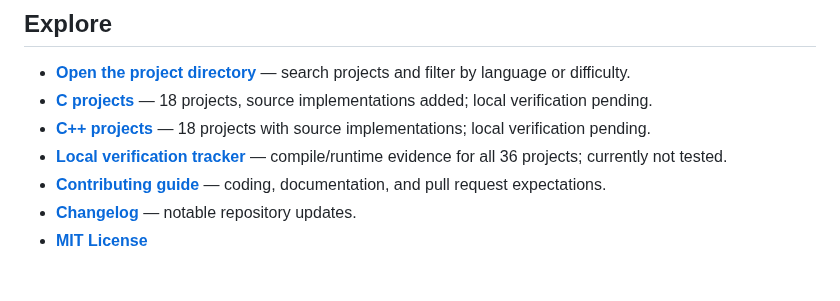
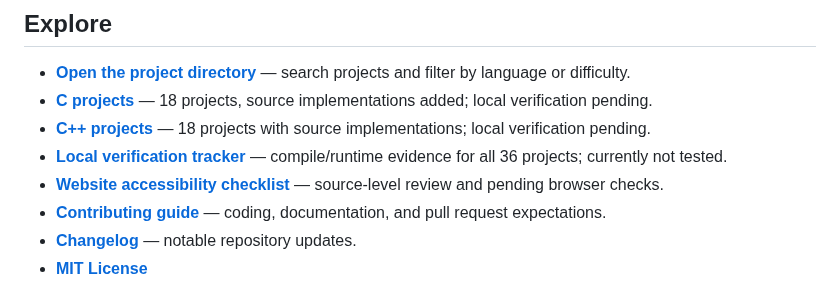
Before and after one commit to ashutoshpalhare/C-CPP-Playground, a Markdown page: README.md, the part around the change. Rendered like a GitHub page.

Commit message:
Link website accessibility checklist in README

```diff
--- a/README.md
+++ b/README.md
@@ -10,6 +10,7 @@ A growing, beginner-to-advanced collection of **C and C++ learning projects**, w
 - **[C projects](./C/README.md)** — 18 projects, source implementations added; local verification pending.
 - **[C++ projects](./CPP/README.md)** — 18 projects with source implementations; local verification pending.
 - **[Local verification tracker](./docs/LOCAL-VERIFICATION.md)** — compile/runtime evidence for all 36 projects; currently not tested.
+- **[Website accessibility checklist](./docs/WEBSITE-CHECKLIST.md)** — source-level review and pending browser checks.
 - **[Contributing guide](./CONTRIBUTING.md)** — coding, documentation, and pull request expectations.
 - **[Changelog](./CHANGELOG.md)** — notable repository updates.
 - **[MIT License](./LICENSE)**
```
